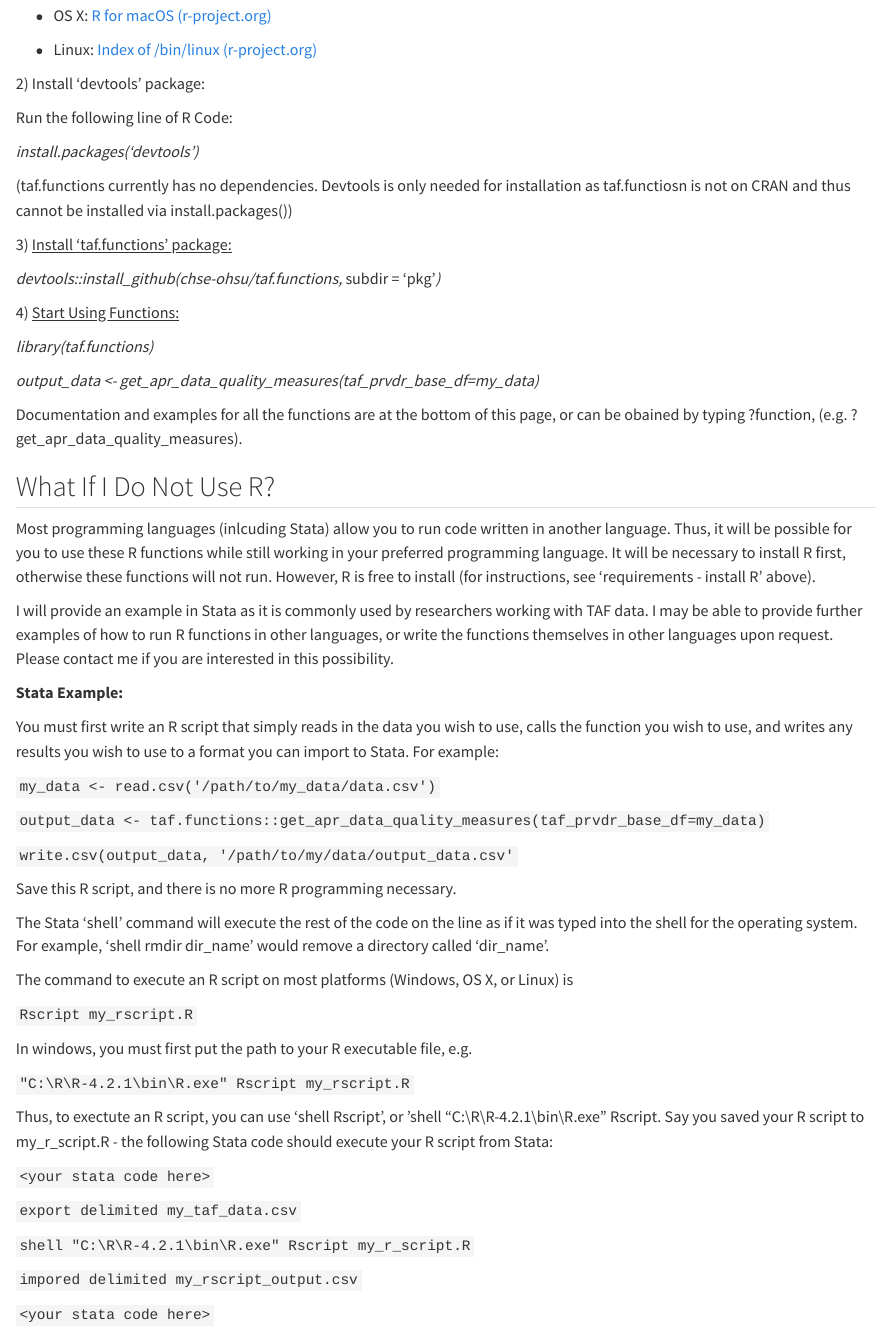
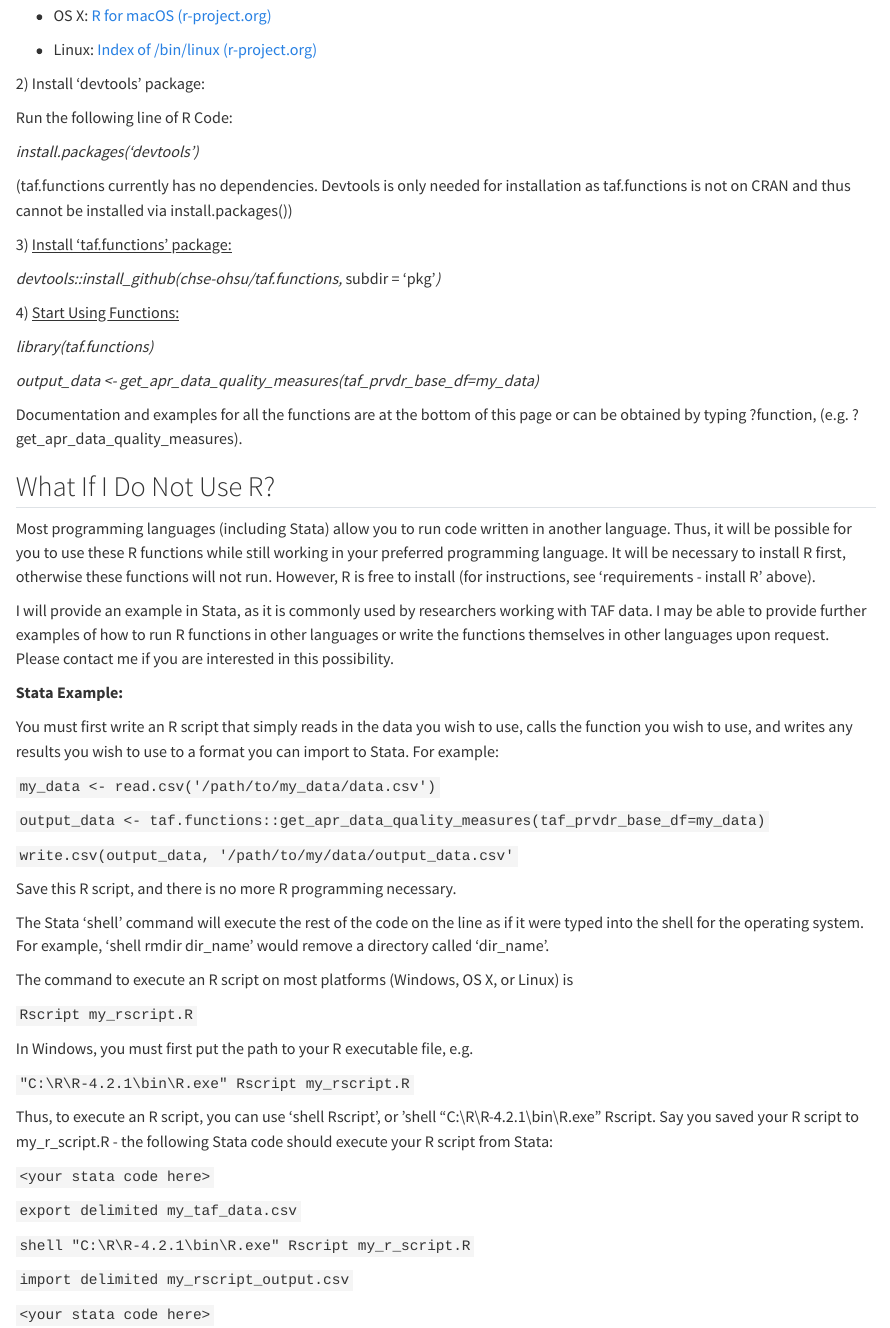
Before and after one commit to chse-ohsu/taf.functions, a Quarto document (README.qmd): the page in a window 1100 px wide, from 600 px down. Rendered offline with R 4.5, knitr and Pandoc in place of Quarto, with nearby package versions; drawn as R Markdown's standard HTML page in place of the format the file asks for.

Commit message:
readme updates

```diff
--- a/README.qmd
+++ b/README.qmd
@@ -33,7 +33,7 @@ Run the following line of R Code:
 
 *install.packages('devtools')*
 
-(taf.functions currently has no dependencies. Devtools is only needed for installation as taf.functiosn is not on CRAN and thus cannot be installed via install.packages())
+(taf.functions currently has no dependencies. Devtools is only needed for installation as taf.functions is not on CRAN and thus cannot be installed via install.packages())
 
 3\) [Install 'taf.functions' package:]{.underline}
 
@@ -45,13 +45,13 @@ Run the following line of R Code:
 
 *output_data \<- get_apr_data_quality_measures(taf_prvdr_base_df=my_data)*
 
-Documentation and examples for all the functions are at the bottom of this page, or can be obained by typing ?function, (e.g. ?get_apr_data_quality_measures).
+Documentation and examples for all the functions are at the bottom of this page or can be obtained by typing ?function, (e.g. ?get_apr_data_quality_measures).
 
 ## What If I Do Not Use R?
 
-Most programming languages (inlcuding Stata) allow you to run code written in another language. Thus, it will be possible for you to use these R functions while still working in your preferred programming language. It will be necessary to install R first, otherwise these functions will not run. However, R is free to install (for instructions, see 'requirements - install R' above).
+Most programming languages (including Stata) allow you to run code written in another language. Thus, it will be possible for you to use these R functions while still working in your preferred programming language. It will be necessary to install R first, otherwise these functions will not run. However, R is free to install (for instructions, see 'requirements - install R' above).
 
-I will provide an example in Stata as it is commonly used by researchers working with TAF data. I may be able to provide further examples of how to run R functions in other languages, or write the functions themselves in other languages upon request. Please contact me if you are interested in this possibility.
+I will provide an example in Stata, as it is commonly used by researchers working with TAF data. I may be able to provide further examples of how to run R functions in other languages or write the functions themselves in other languages upon request. Please contact me if you are interested in this possibility.
 
 **Stata Example:**
 
@@ -65,17 +65,17 @@ You must first write an R script that simply reads in the data you wish to use,
 
 Save this R script, and there is no more R programming necessary.
 
-The Stata 'shell' command will execute the rest of the code on the line as if it was typed into the shell for the operating system. For example, 'shell rmdir dir_name' would remove a directory called 'dir_name'.
+The Stata 'shell' command will execute the rest of the code on the line as if it were typed into the shell for the operating system. For example, 'shell rmdir dir_name' would remove a directory called 'dir_name'.
 
 The command to execute an R script on most platforms (Windows, OS X, or Linux) is
 
 `Rscript my_rscript.R`
 
-In windows, you must first put the path to your R executable file, e.g.
+In Windows, you must first put the path to your R executable file, e.g.
 
 `"C:\R\R-4.2.1\bin\R.exe" Rscript my_rscript.R`
 
-Thus, to exectute an R script, you can use 'shell Rscript', or 'shell "C:\\R\\R-4.2.1\\bin\\R.exe" Rscript. Say you saved your R script to my_r\_script.R - the following Stata code should execute your R script from Stata:
+Thus, to execute an R script, you can use 'shell Rscript', or 'shell "C:\\R\\R-4.2.1\\bin\\R.exe" Rscript. Say you saved your R script to my_r\_script.R - the following Stata code should execute your R script from Stata:
 
 `<your stata code here>`
 
@@ -83,7 +83,7 @@ Thus, to exectute an R script, you can use 'shell Rscript', or 'shell "C:\\R\\R-
 
 `shell "C:\R\R-4.2.1\bin\R.exe" Rscript my_r_script.R`
 
-`impored delimited my_rscript_output.csv`
+`import delimited my_rscript_output.csv`
 
 `<your stata code here>`
 
```
Also changed, not shown: README.qmd (10 more changed lines).
